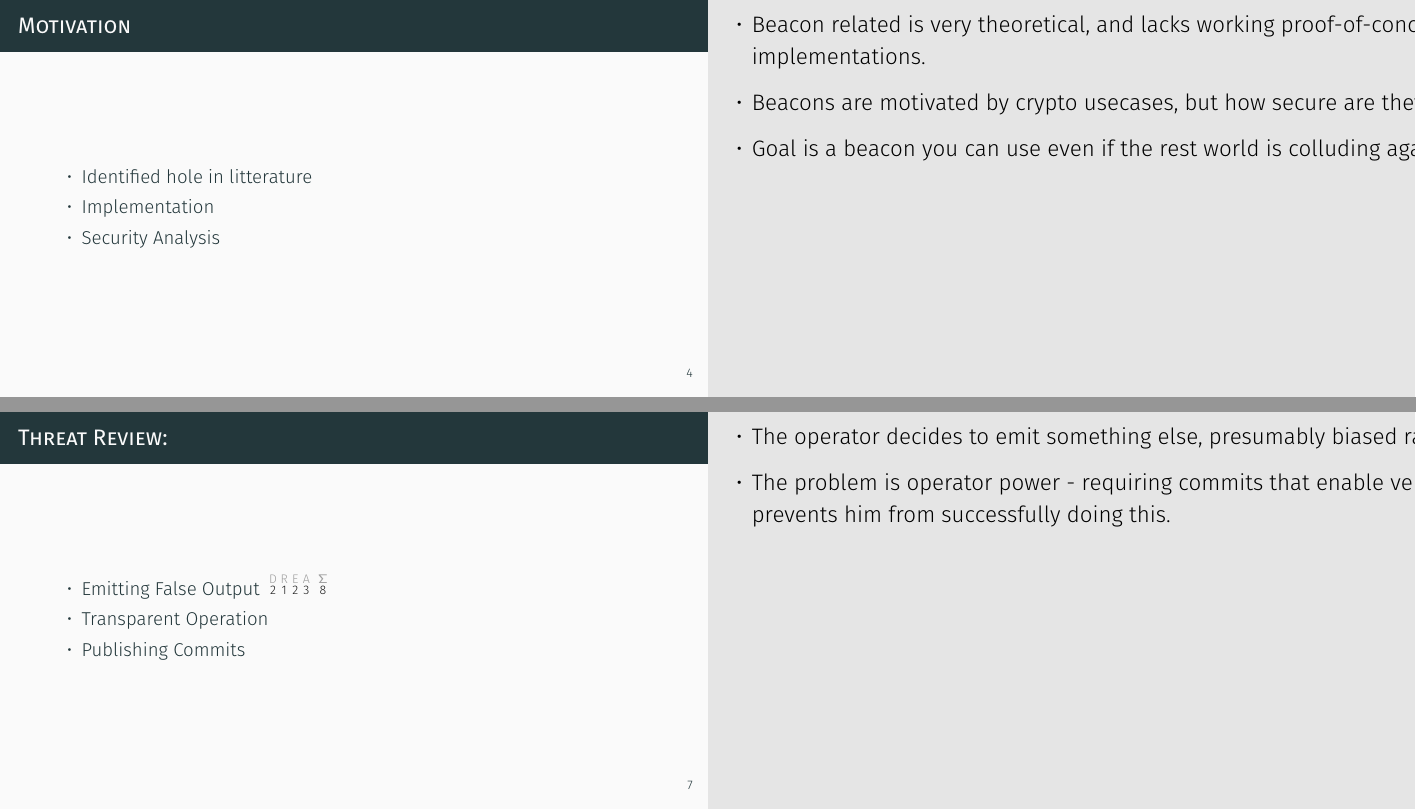
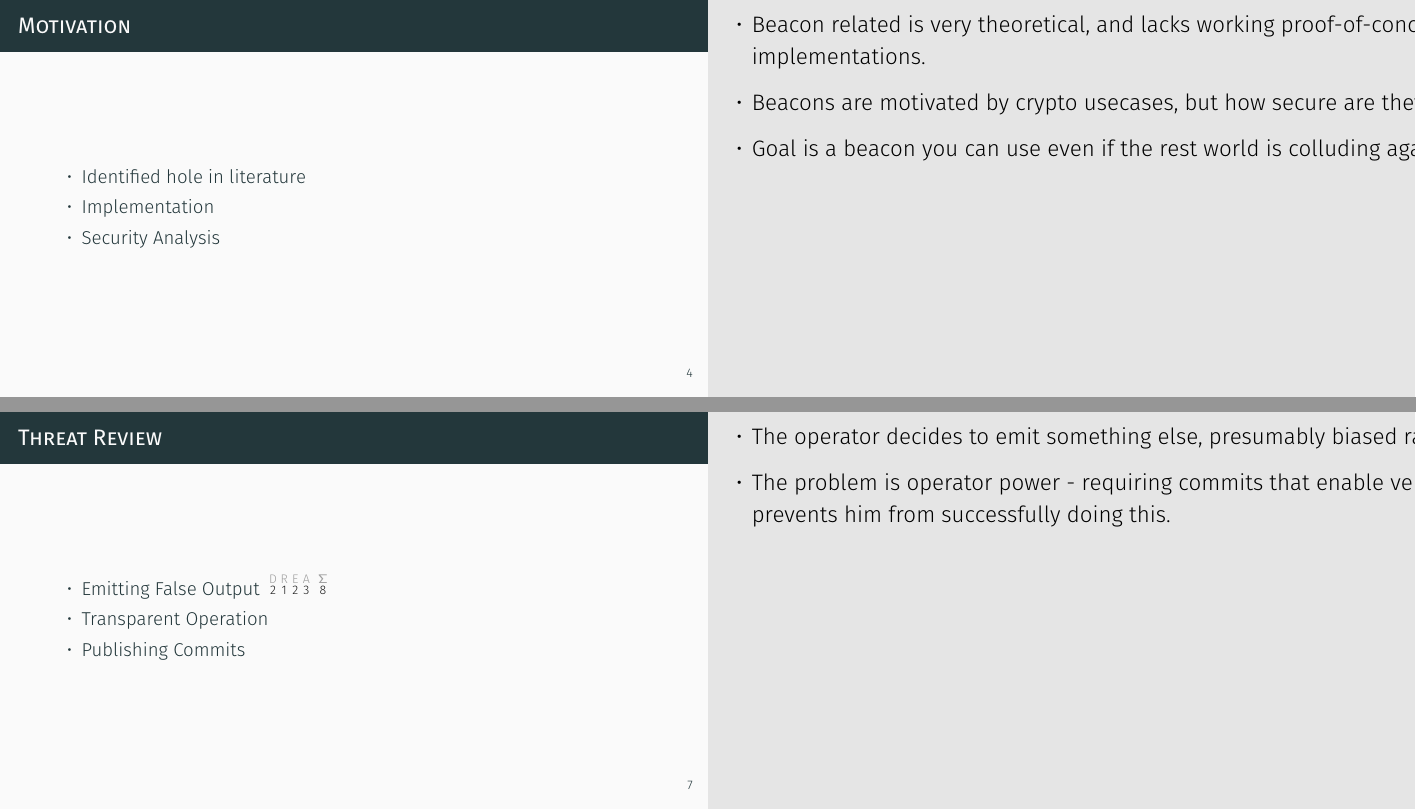
Before and after one commit to randomchain/developing-beacon-presentation, LaTeX slides (main.tex, which reads content/intro/motivation.tex, content/intro/threat1.tex): pages 4 and 7 of 43, joined at a grey line. Compiled offline with XeLaTeX.

Commit message:
more minor fixes to part one

```diff
--- a/content/intro/motivation.tex
+++ b/content/intro/motivation.tex
@@ -1,6 +1,6 @@
 \begin{frame}{Motivation}
     \begin{itemize}
-        \item Identified hole in litterature
+        \item Identified hole in literature
         \item Implementation
         \item Security Analysis
     \end{itemize}
--- a/content/intro/threat1.tex
+++ b/content/intro/threat1.tex
@@ -1,4 +1,4 @@
-\begin{frame}{Threat Review:}
+\begin{frame}{Threat Review}
 \begin{itemize}
     \item Emitting False Output \drea{2, 1, 2, 3, 8}
     \item Transparent Operation
```
Also changed, not shown: content/intro/threat2.tex (+1 -1 lines), content/intro/threat3.tex (+1 -1 lines), content/intro/threats.tex (+1 -1 lines).
